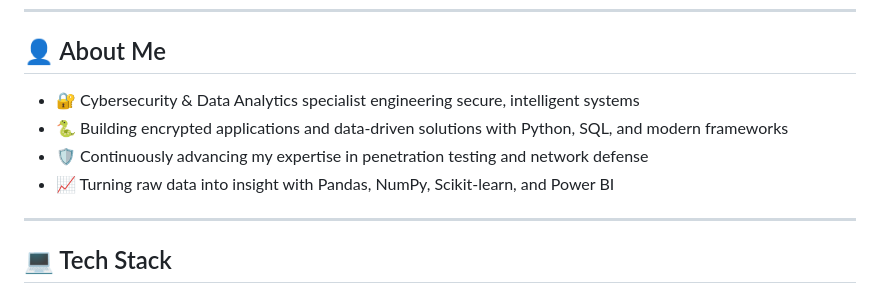
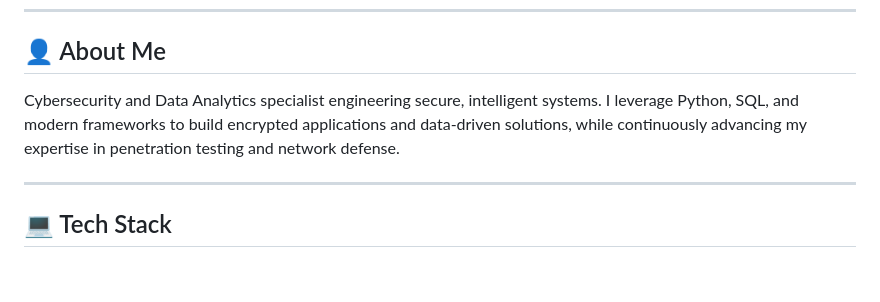
Before and after one commit to DEVTHAKUR-90/DEVTHAKUR-90, a Markdown page: README.md, the part around one of its changes. Rendered like a GitHub page.

Commit message:
Update README with new personal description and remove stats
Removed GitHub stats section and updated personal description for clarity.

```diff
--- a/README.md
+++ b/README.md
@@ -40,10 +37,7 @@
 
 ## 👤 About Me
 
-- 🔐 Cybersecurity & Data Analytics specialist engineering secure, intelligent systems
-- 🐍 Building encrypted applications and data-driven solutions with Python, SQL, and modern frameworks
-- 🛡️ Continuously advancing my expertise in penetration testing and network defense
-- 📈 Turning raw data into insight with Pandas, NumPy, Scikit-learn, and Power BI
+Cybersecurity and Data Analytics specialist engineering secure, intelligent systems. I leverage Python, SQL, and modern frameworks to build encrypted applications and data-driven solutions, while continuously advancing my expertise in penetration testing and network defense.
 
 -----
 
```
Also changed, not shown: other parts of README.md (+1 -17 lines).
